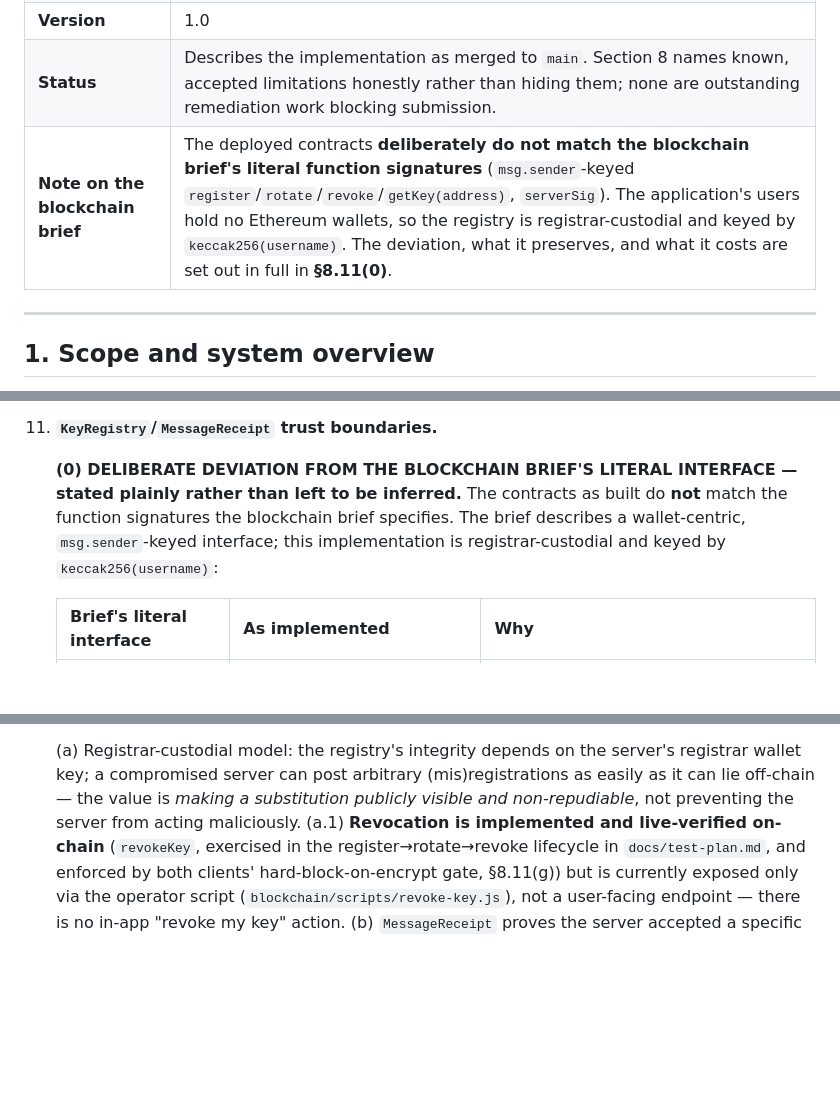
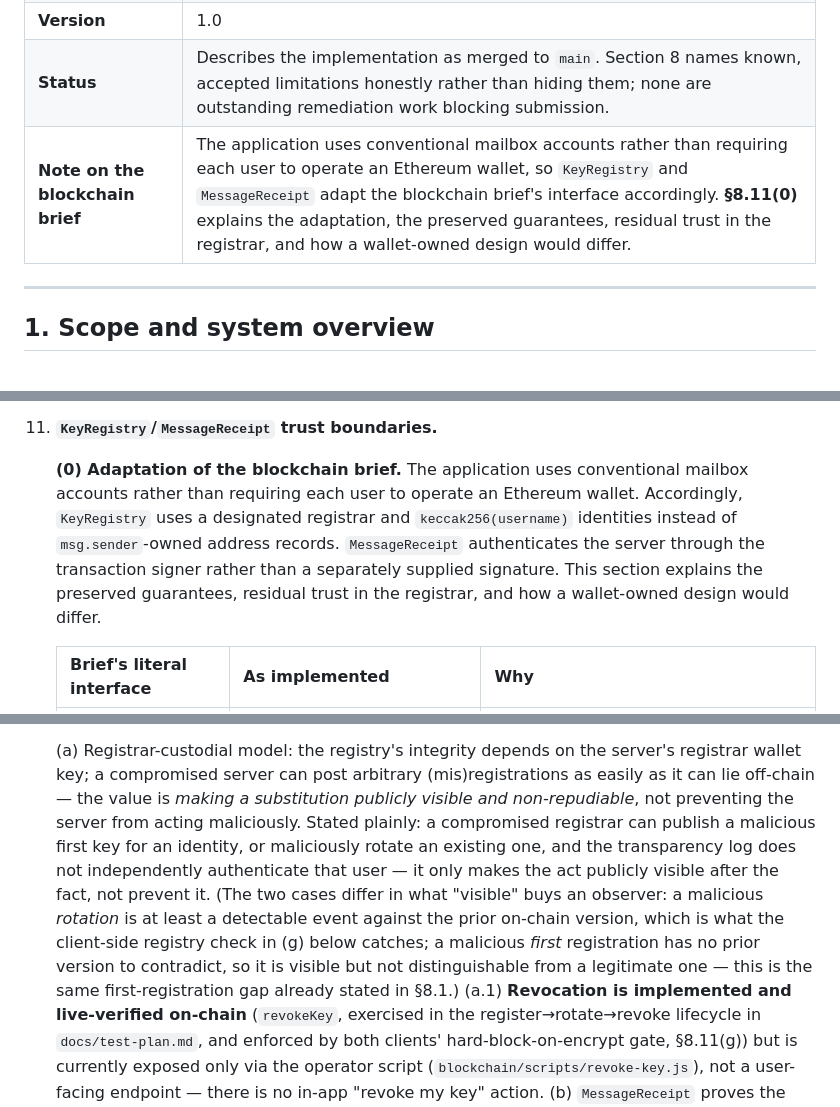
Before and after one commit to mahdi-m10/secure-mailbox, a Markdown page: docs/crypto-design.md, 3 parts joined by grey strips. Rendered like a GitHub page; blank space fills up the shorter version.

Commit message:
crypto-design.md: calmer framing for the blockchain-brief adaptation note
Replaces the §8.11(0) opening paragraph and the header pointer to it
with the requested wording ('Adaptation of the blockchain brief' rather
than 'DELIBERATE DEVIATION... stated plainly rather than left to be
inferred') - same facts (registrar-custodial KeyRegistry keyed by
keccak256(username) instead of msg.sender addresses; MessageReceipt
authenticated by the transaction signer rather than a serverSig field),
less alarmed tone. The table, preserved-guarantees list, and cost
paragraph are unchanged.

Also adds the requested explicit sentence to 8.11(a): a compromised
registrar can publish a malicious first key or maliciously rotate an
existing one, and the transparency log does not independently
authenticate users - it only makes the act publicly visible after the
fact, not prevent it. Checked first for redundancy: 8.1 already states
first-registration lies are undetectable, and 8.11(a)'s prior sentence
already covers 'publicly visible, not prevented' at a general level, but
neither named both attack cases (fresh-identity vs. rotation-of-existing)
together or drew the distinction in what 'visible' means for each, so
the addition is not a restatement - it ties the two existing points
together explicitly, with a one-line note distinguishing them rather
than letting the addition read as flatly redundant.

```diff
--- a/docs/crypto-design.md
+++ b/docs/crypto-design.md
@@ -6,7 +6,7 @@
 | **Component** | Cryptography (Eoin O'Brien) |
 | **Version** | 1.0 |
 | **Status** | Describes the implementation as merged to `main`. Section 8 names known, accepted limitations honestly rather than hiding them; none are outstanding remediation work blocking submission. |
-| **Note on the blockchain brief** | The deployed contracts **deliberately do not match the blockchain brief's literal function signatures** (`msg.sender`-keyed `register`/`rotate`/`revoke`/`getKey(address)`, `serverSig`). The application's users hold no Ethereum wallets, so the registry is registrar-custodial and keyed by `keccak256(username)`. The deviation, what it preserves, and what it costs are set out in full in **§8.11(0)**. |
+| **Note on the blockchain brief** | The application uses conventional mailbox accounts rather than requiring each user to operate an Ethereum wallet, so `KeyRegistry` and `MessageReceipt` adapt the blockchain brief's interface accordingly. **§8.11(0)** explains the adaptation, the preserved guarantees, residual trust in the registrar, and how a wallet-owned design would differ. |
 
 ---
 
@@ -623,12 +623,15 @@ legacy data in tests — but no shipped call site passes empty AAD.
     distributed attacker; both accepted for scope.
 11. **`KeyRegistry`/`MessageReceipt` trust boundaries.**
 
-    **(0) DELIBERATE DEVIATION FROM THE BLOCKCHAIN BRIEF'S LITERAL
-    INTERFACE — stated plainly rather than left to be inferred.** The
-    contracts as built do **not** match the function signatures the
-    blockchain brief specifies. The brief describes a wallet-centric,
-    `msg.sender`-keyed interface; this implementation is
-    registrar-custodial and keyed by `keccak256(username)`:
+    **(0) Adaptation of the blockchain brief.** The application uses
+    conventional mailbox accounts rather than requiring each user to
+    operate an Ethereum wallet. Accordingly, `KeyRegistry` uses a
+    designated registrar and `keccak256(username)` identities instead of
+    `msg.sender`-owned address records. `MessageReceipt` authenticates the
+    server through the transaction signer rather than a separately
+    supplied signature. This section explains the preserved guarantees,
+    residual trust in the registrar, and how a wallet-owned design would
+    differ.
 
     | Brief's literal interface | As implemented | Why |
     |---|---|---|
@@ -665,7 +668,17 @@ legacy data in tests — but no shipped call site passes empty AAD.
     server's registrar wallet key; a compromised server can post arbitrary
     (mis)registrations as easily as it can lie off-chain — the value is
     *making a substitution publicly visible and non-repudiable*, not
-    preventing the server from acting maliciously. (a.1) **Revocation is
+    preventing the server from acting maliciously. Stated plainly: a
+    compromised registrar can publish a malicious first key for an
+    identity, or maliciously rotate an existing one, and the transparency
+    log does not independently authenticate that user — it only makes the
+    act publicly visible after the fact, not prevent it. (The two cases
+    differ in what "visible" buys an observer: a malicious *rotation* is
+    at least a detectable event against the prior on-chain version, which
+    is what the client-side registry check in (g) below catches; a
+    malicious *first* registration has no prior version to contradict, so
+    it is visible but not distinguishable from a legitimate one — this is
+    the same first-registration gap already stated in §8.1.) (a.1) **Revocation is
     implemented and live-verified on-chain** (`revokeKey`, exercised in the
     register→rotate→revoke lifecycle in `docs/test-plan.md`, and enforced
     by both clients' hard-block-on-encrypt gate, §8.11(g)) but is currently
```
